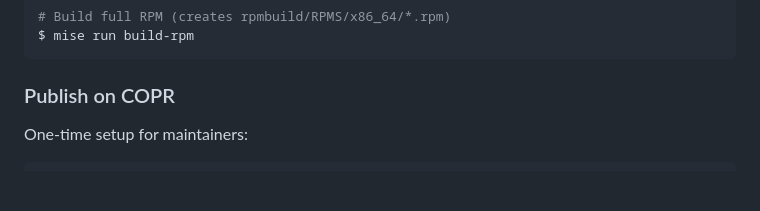
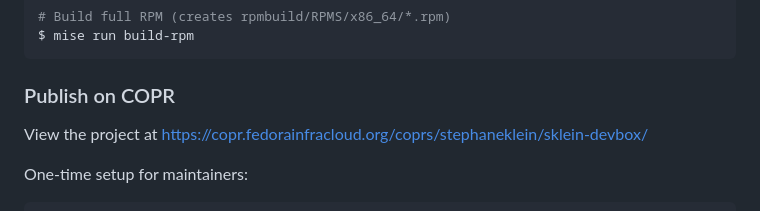
Before and after one commit to stephane-klein/sklein-devbox, a Markdown page: README.md, the part around the change. Rendered like a GitHub page; blank space fills up the shorter version.

Commit message:
Add COPR project URL in README.md

````diff
--- a/README.md
+++ b/README.md
@@ -154,6 +154,8 @@ $ mise run build-rpm
 
 ### Publish on COPR
 
+View the project at https://copr.fedorainfracloud.org/coprs/stephaneklein/sklein-devbox/
+
 One-time setup for maintainers:
 
 ```sh
````
